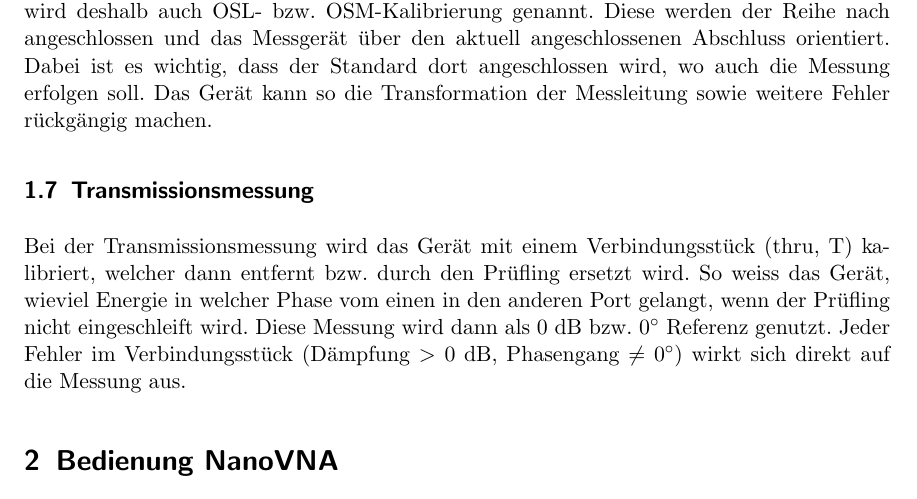
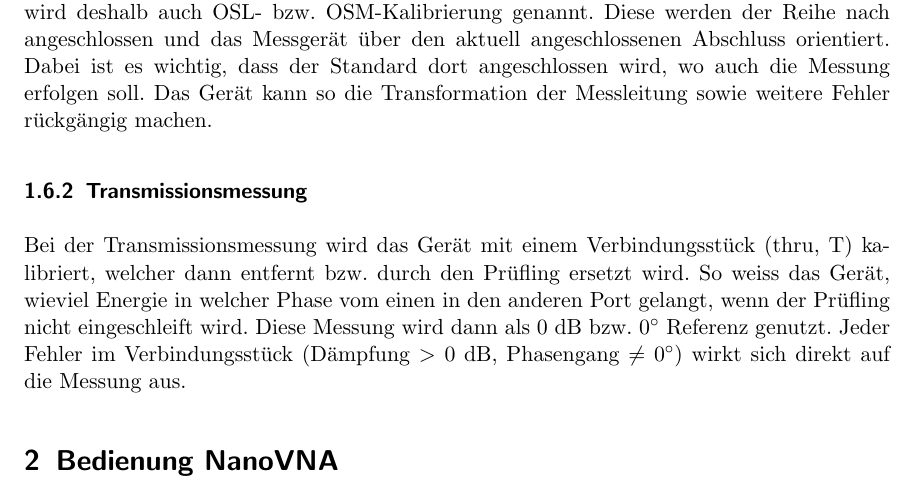
Before and after one commit to HB9UF/nanovna_workshop, a LaTeX document (skript/nanovna_workshop_skript.tex): part of page 9 of 28, cut so that both start at the same text. Compiled offline with pdfLaTeX; an older LaTeX class or package is replaced by its successor.

Commit message:
Fixing subsection / subsubsection structure

```diff
--- a/skript/nanovna_workshop_skript.tex
+++ b/skript/nanovna_workshop_skript.tex
@@ -700,7 +700,7 @@ Abschluss orientiert. Dabei ist es wichtig, dass der Standard dort angeschlossen
 wird, wo auch die Messung erfolgen soll. Das Gerät kann so die Transformation
 der Messleitung sowie weitere Fehler rückgängig machen.
 
-\subsection{Transmissionsmessung}
+\subsubsection{Transmissionsmessung}
 Bei der Transmissionsmessung wird das Gerät mit einem Verbindungsstück (thru, T) kalibriert,
 welcher dann entfernt bzw. durch den Prüfling ersetzt wird. So weiss das  Gerät,
 wieviel Energie in welcher Phase vom einen in den anderen Port gelangt, wenn der
```
